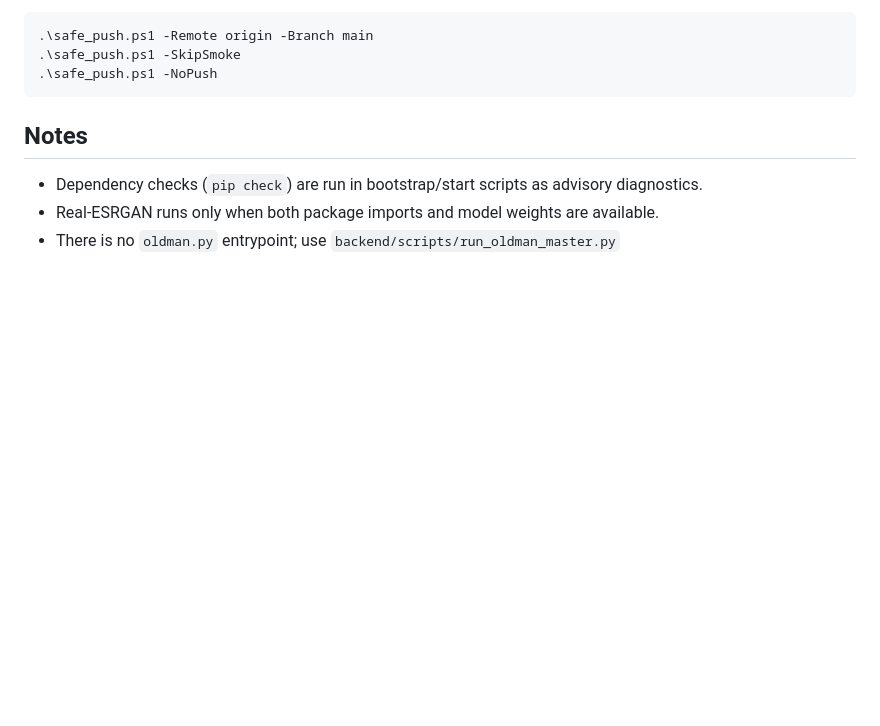
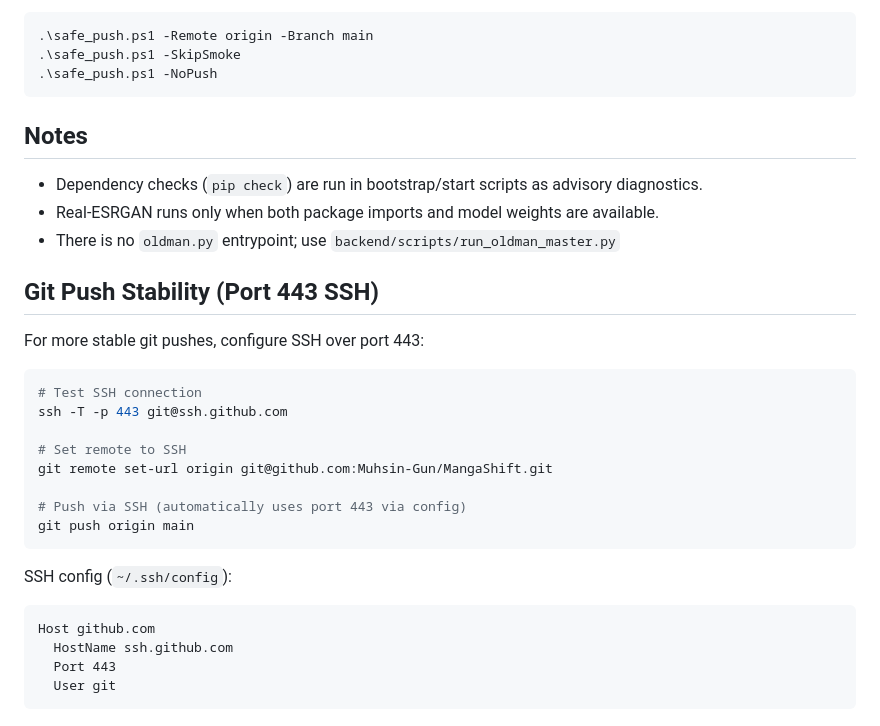
Before and after one commit to Muhsin-Gun/MangaShift, a Markdown page: README.md, the part around the change. GitHub-like rendering; blank space fills up the shorter version.

Commit message:
docs: add SSH port 443 configuration for stable git pushes

````diff
--- a/README.md
+++ b/README.md
@@ -160,3 +160,26 @@ Optional:
 - Dependency checks (`pip check`) are run in bootstrap/start scripts as advisory diagnostics.
 - Real-ESRGAN runs only when both package imports and model weights are available.
 - There is no `oldman.py` entrypoint; use `backend/scripts/run_oldman_master.py`
+
+## Git Push Stability (Port 443 SSH)
+
+For more stable git pushes, configure SSH over port 443:
+
+```powershell
+# Test SSH connection
+ssh -T -p 443 git@ssh.github.com
+
+# Set remote to SSH
+git remote set-url origin git@github.com:Muhsin-Gun/MangaShift.git
+
+# Push via SSH (automatically uses port 443 via config)
+git push origin main
+```
+
+SSH config (`~/.ssh/config`):
+```
+Host github.com
+  HostName ssh.github.com
+  Port 443
+  User git
+```
````
